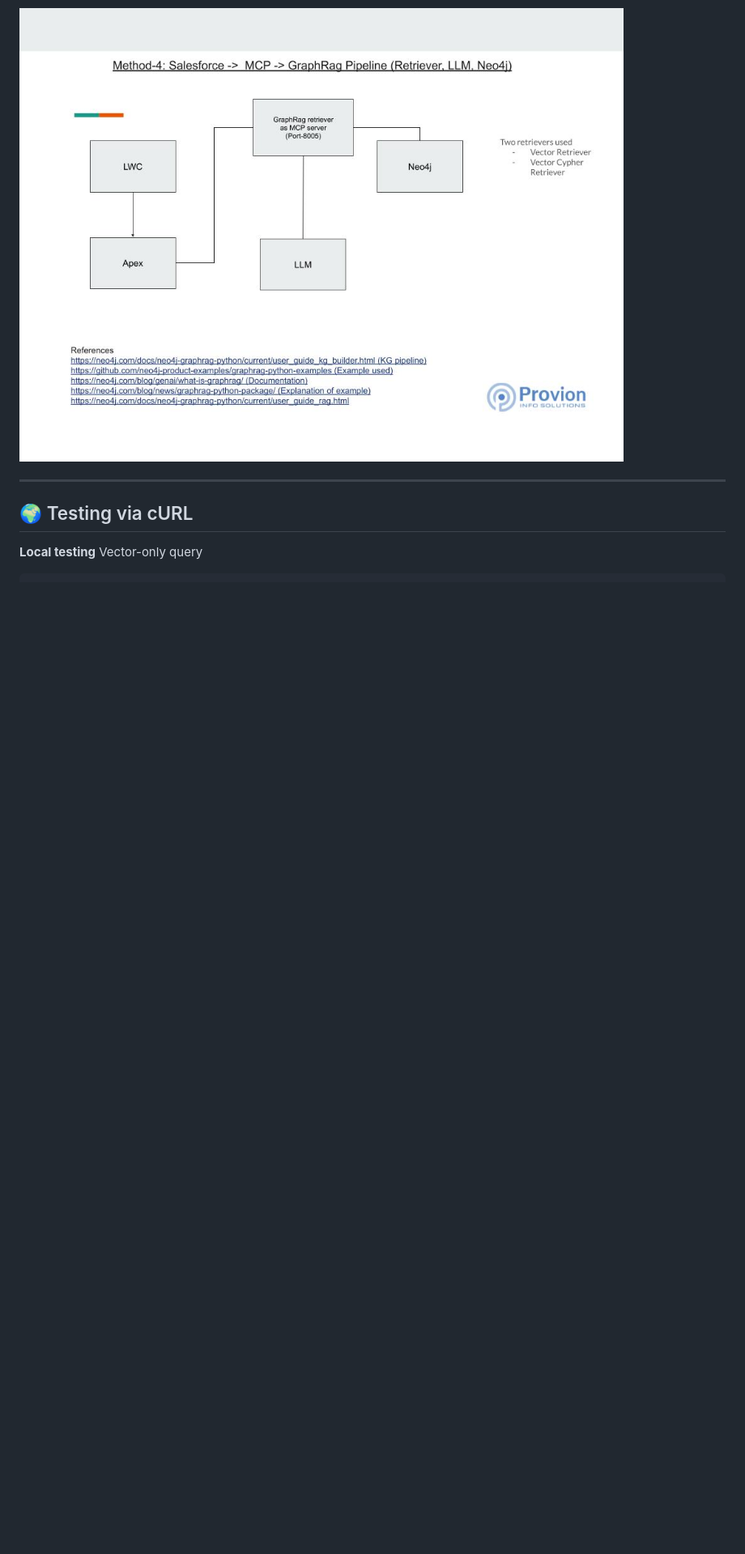
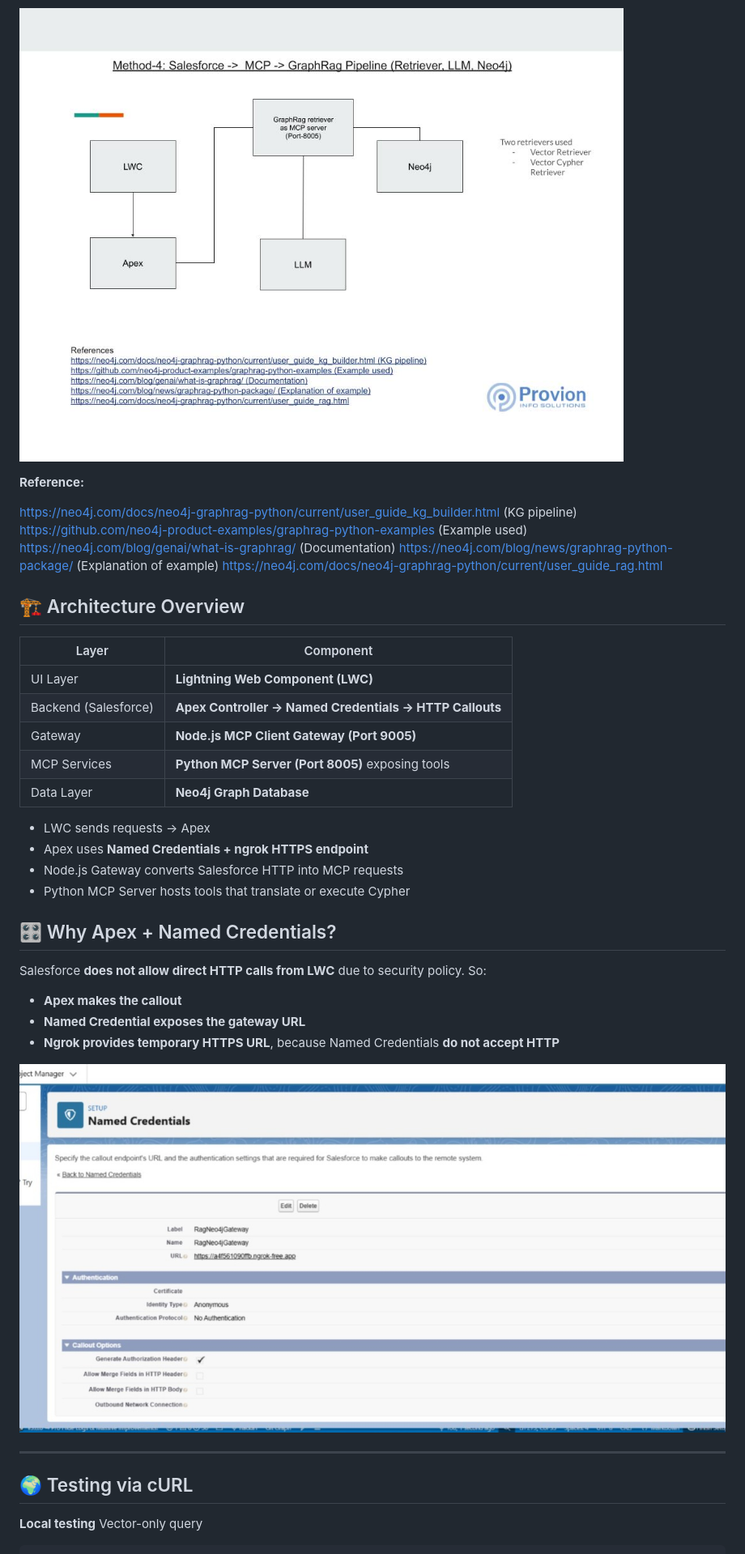
Before and after one commit to belavaditech/Salesforce-MCP-GraphRag-Neo4j, a Markdown page: README.md, the part around the change printed below. Shown: that part at 81% size. GitHub-like rendering; pictures changed too: imgs/namedcredential.jpeg (added); blank space fills up the shorter version.

Commit message:
updated few information

```diff
--- a/README.md
+++ b/README.md
@@ -64,6 +64,40 @@ This project showcases four distinct integration methods, leveraging Apex, LWC,
 
 ![Method 4 – GraphRag Pipeline ](./imgs/method4.jpg)
 
+**Reference:**
+
+https://neo4j.com/docs/neo4j-graphrag-python/current/user_guide_kg_builder.html (KG pipeline)
+https://github.com/neo4j-product-examples/graphrag-python-examples (Example used)
+https://neo4j.com/blog/genai/what-is-graphrag/ (Documentation)
+https://neo4j.com/blog/news/graphrag-python-package/ (Explanation of example)
+https://neo4j.com/docs/neo4j-graphrag-python/current/user_guide_rag.html
+
+
+## 🏗 Architecture Overview
+
+| Layer | Component |
+|-------|----------|
+| UI Layer | **Lightning Web Component (LWC)** |
+| Backend (Salesforce) | **Apex Controller → Named Credentials → HTTP Callouts** |
+| Gateway | **Node.js MCP Client Gateway (Port 9005)** |
+| MCP Services | **Python MCP Server (Port 8005)** exposing tools
+| Data Layer | **Neo4j Graph Database** |
+
+- LWC sends requests → Apex
+- Apex uses **Named Credentials + ngrok HTTPS endpoint**
+- Node.js Gateway converts Salesforce HTTP into MCP requests
+- Python MCP Server hosts tools that translate or execute Cypher
+
+
+## 🎛 Why Apex + Named Credentials?
+
+Salesforce **does not allow direct HTTP calls from LWC** due to security policy. So:
+
+- **Apex makes the callout**
+- **Named Credential exposes the gateway URL**
+- **Ngrok provides temporary HTTPS URL**, because Named Credentials **do not accept HTTP**
+
+![Named credential to access Gateway)](./imgs/namedcredential.jpeg)
 
 ---
 ## 🌍 Testing via cURL
```
Also changed, not shown: other parts of README.md (+6 -4 lines), 1 other file.
